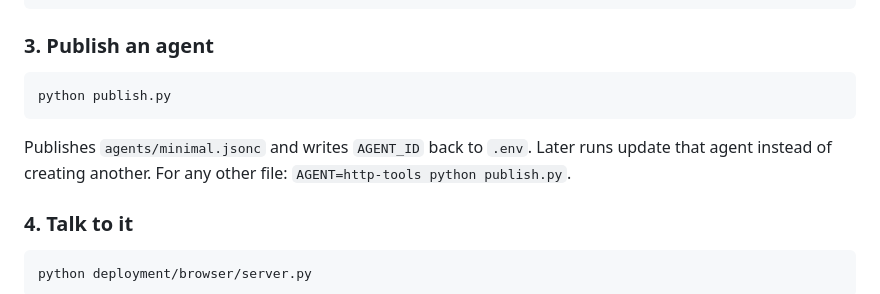
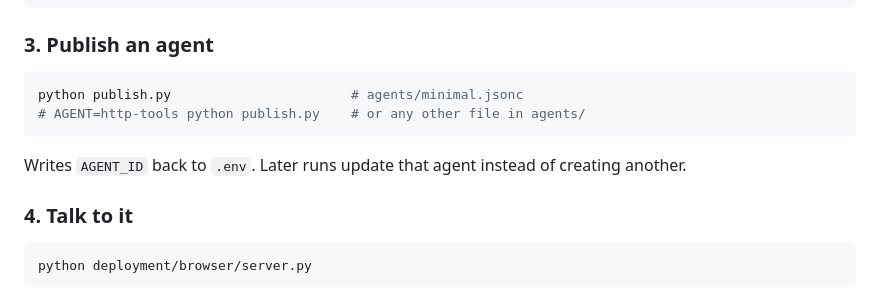
Before and after one commit to dan-ince-aai/voice-agent-starter-python, a Markdown page: README.md, the part around the change. GitHub-like rendering.

Commit message:
Show the agent switch in the command, not the prose
Co-Authored-By: Claude Opus 5 (1M context) <noreply@anthropic.com>

````diff
--- a/README.md
+++ b/README.md
@@ -38,10 +38,11 @@ ASSEMBLYAI_API_KEY=your_key_here
 ### 3. Publish an agent
 
 ```sh
-python publish.py
+python publish.py                       # agents/minimal.jsonc
+# AGENT=http-tools python publish.py    # or any other file in agents/
 ```
 
-Publishes `agents/minimal.jsonc` and writes `AGENT_ID` back to `.env`. Later runs update that agent instead of creating another. For any other file: `AGENT=http-tools python publish.py`.
+Writes `AGENT_ID` back to `.env`. Later runs update that agent instead of creating another.
 
 ### 4. Talk to it
 
````
